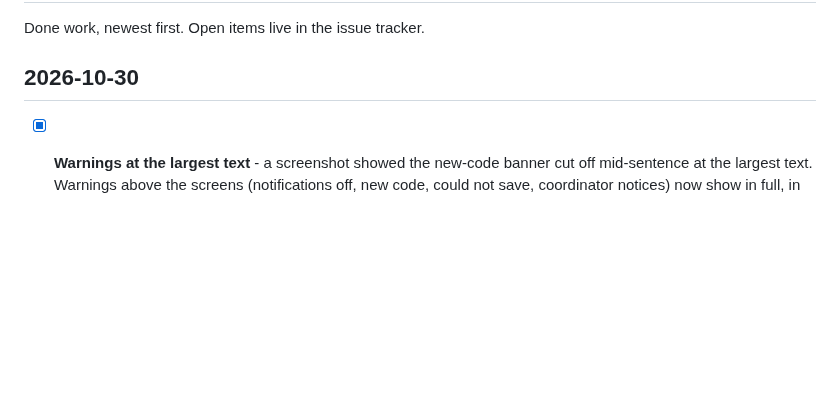
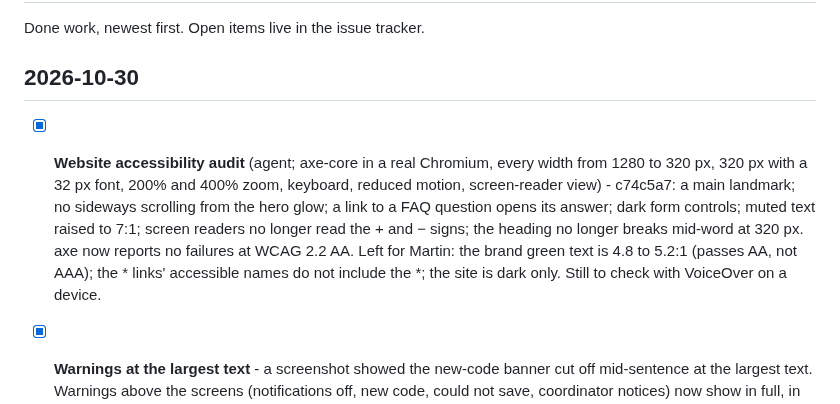
Before and after one commit to andeyePro/helpandeye, a Markdown page: CHANGELOG.md, the part around the change. Drawn GitHub-style; blank space fills up the shorter version.

Commit message:
Changelog and TODO for the website audit
Co-Authored-By: Claude Opus 5.5 <noreply@anthropic.com>
Claude-Session: https://claude.ai/code/session_01TNokQMvBksQr1t5gP7DdrK

```diff
--- a/CHANGELOG.md
+++ b/CHANGELOG.md
@@ -3,6 +3,8 @@
 Done work, newest first. Open items live in the issue tracker.
 
 ## 2026-10-30
+
+- [x] **Website accessibility audit** (agent; axe-core in a real Chromium, every width from 1280 to 320 px, 320 px with a 32 px font, 200% and 400% zoom, keyboard, reduced motion, screen-reader view) - c74c5a7: a main landmark; no sideways scrolling from the hero glow; a link to a FAQ question opens its answer; dark form controls; muted text raised to 7:1; screen readers no longer read the + and − signs; the heading no longer breaks mid-word at 320 px. axe now reports no failures at WCAG 2.2 AA. Left for Martin: the brand green text is 4.8 to 5.2:1 (passes AA, not AAA); the * links' accessible names do not include the *; the site is dark only. Still to check with VoiceOver on a device.
 
 - [x] **Warnings at the largest text** - a screenshot showed the new-code banner cut off mid-sentence at the largest text. Warnings above the screens (notifications off, new code, could not save, coordinator notices) now show in full, in an area never more than a third of the screen that scrolls when they are longer, so the call buttons always show. Screen tests: the recheck honours the bar fade, and tall text is scrolled into view.
 
```
Also changed, not shown: TODO.md (+1 -1 lines).
